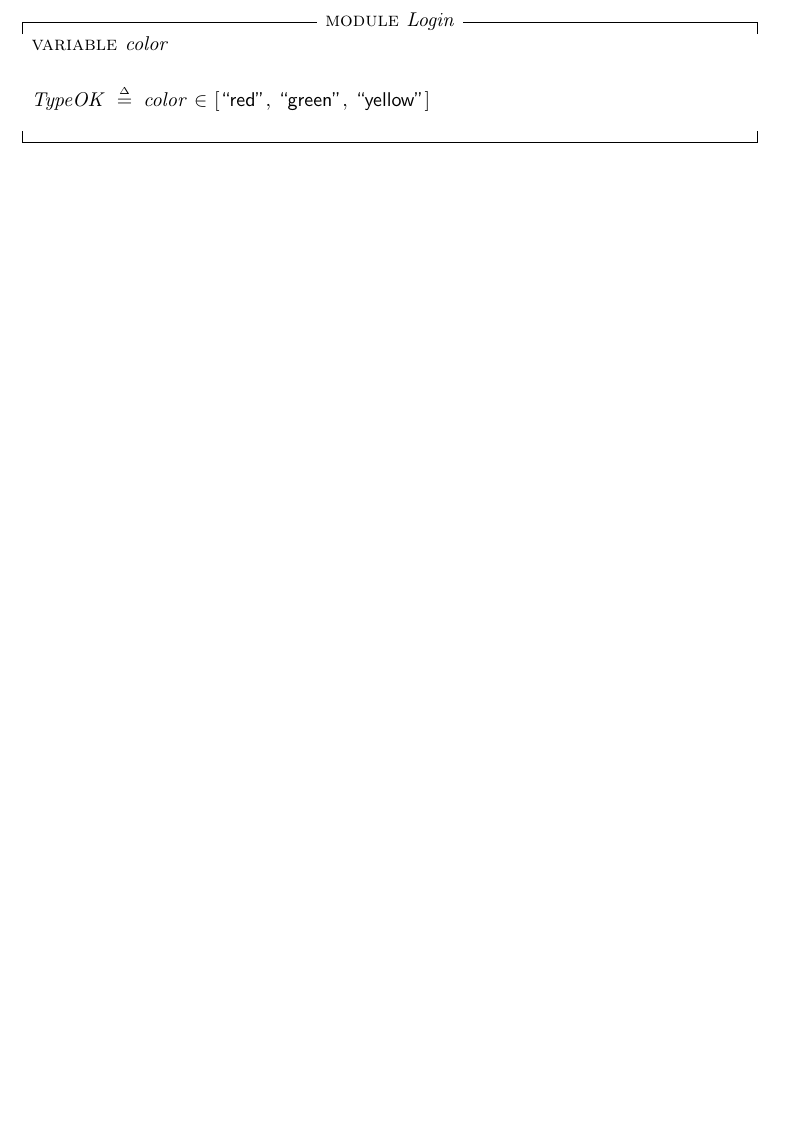
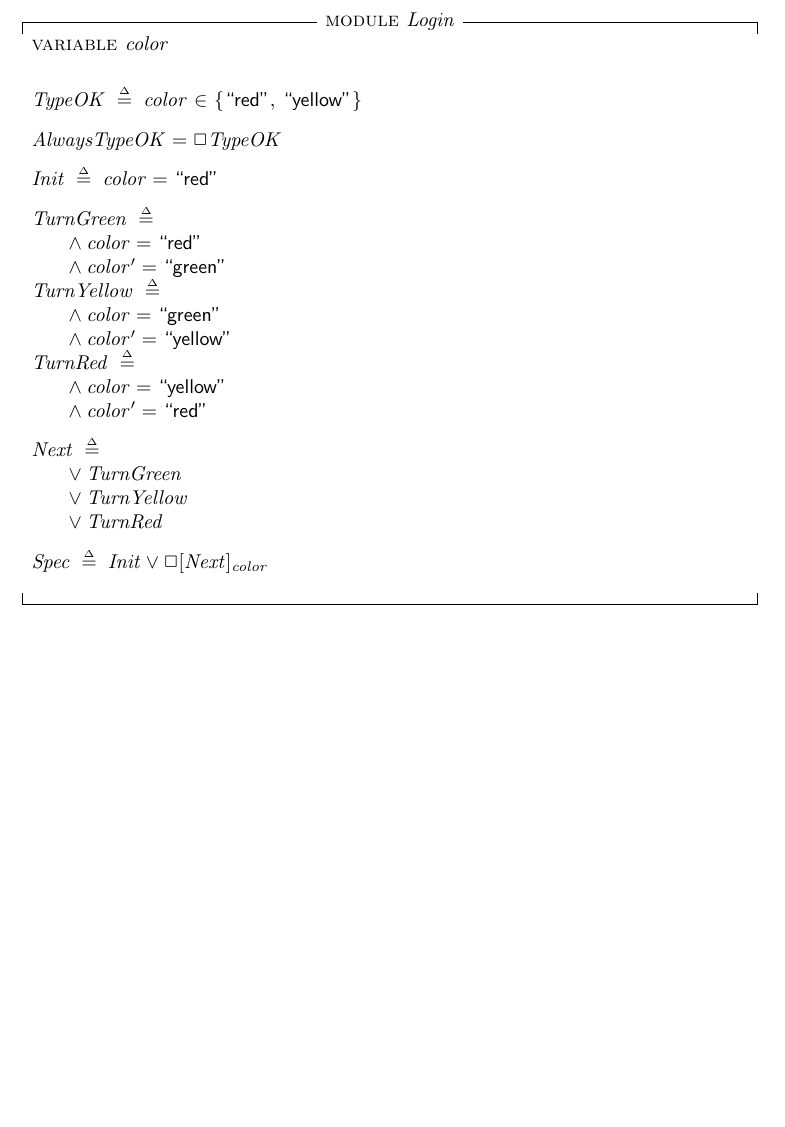
Before and after one commit to agramirez/the-kitchen-sink, a LaTeX document (Sprints/001_2026-03-26/prov/Login/Login.tex, which reads Sprints/001_2026-03-26/prov/Login/Login.cfg, Sprints/001_2026-03-26/prov/Sample/Simple.cfg): part of the page, cut so that both start at the same text, the shorter picture padded with empty space. Compiled offline with pdfLaTeX.

Commit message:
Changes and new samples

```diff
--- /dev/null
+++ b/Sprints/001_2026-03-26/prov/Login/Login.cfg
@@ -0,0 +1,6 @@
+\* INIT Init
+\* NEXT Next
+
+PROPERTY AlwaysTypeOK
+
+SPECIFICATION Spec
--- a/Sprints/001_2026-03-26/prov/Login.tex
+++ b/Sprints/001_2026-03-26/prov/Login/Login.tex
@@ -942,8 +942,28 @@
 \@x{}\moduleLeftDash\@xx{ {\MODULE} Login}\moduleRightDash\@xx{}%
 \@x{ {\VARIABLE} color}%
 \@pvspace{16.0pt}%
- \@x{ TypeOK \.{\defeq} color \.{\in} [\@w{red} ,\,\@w{green} ,\,\@w{yellow}
- ]}%
+\@x{ TypeOK \.{\defeq} color \.{\in} \{\@w{red} ,\,\@w{yellow} \}}%
+\@pvspace{8.0pt}%
+\@x{ AlwaysTypeOK \.{=} {\Box} TypeOK}%
+\@pvspace{8.0pt}%
+\@x{ Init \.{\defeq} color \.{=}\@w{red}}%
+\@pvspace{8.0pt}%
+\@x{ TurnGreen \.{\defeq}}%
+\@x{\@s{16.4} \.{\land} color \.{=}\@w{red}}%
+\@x{\@s{16.4} \.{\land} color \.{'} \.{=}\@w{green}}%
+\@x{ TurnYellow \.{\defeq}}%
+\@x{\@s{16.4} \.{\land} color \.{=}\@w{green}}%
+\@x{\@s{16.4} \.{\land} color \.{'} \.{=}\@w{yellow}}%
+\@x{ TurnRed \.{\defeq}}%
+\@x{\@s{16.4} \.{\land} color \.{=}\@w{yellow}}%
+\@x{\@s{16.4} \.{\land} color \.{'} \.{=}\@w{red}}%
+\@pvspace{8.0pt}%
+\@x{ Next \.{\defeq}}%
+\@x{\@s{16.4} \.{\lor} TurnGreen}%
+\@x{\@s{16.4} \.{\lor} TurnYellow}%
+\@x{\@s{16.4} \.{\lor} TurnRed}%
+\@pvspace{8.0pt}%
+\@x{ Spec \.{\defeq} Init \.{\lor} {\Box} [ Next ]_{ color}}%
 \@pvspace{8.0pt}%
 \@x{}\bottombar\@xx{}%
 \end{document}
--- /dev/null
+++ b/Sprints/001_2026-03-26/prov/Sample/Simple.cfg
@@ -0,0 +1,2 @@
+INIT Init
+NEXT Next
```
Also changed, not shown: Sprints/001_2026-03-26/prov/Login.pdf (deleted), Sprints/001_2026-03-26/prov/Login/Login.pdf (added), 8 other files.
